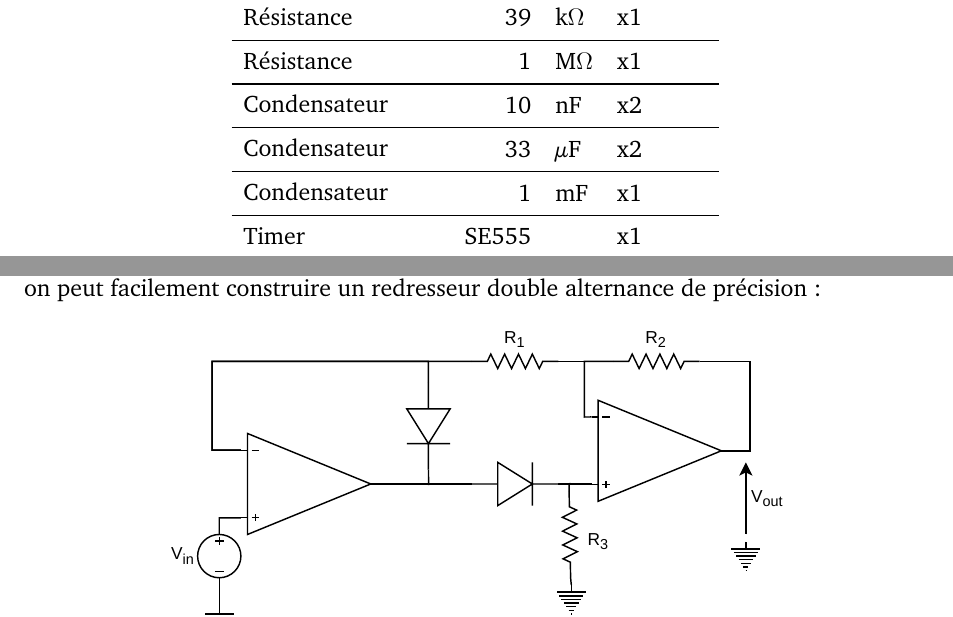
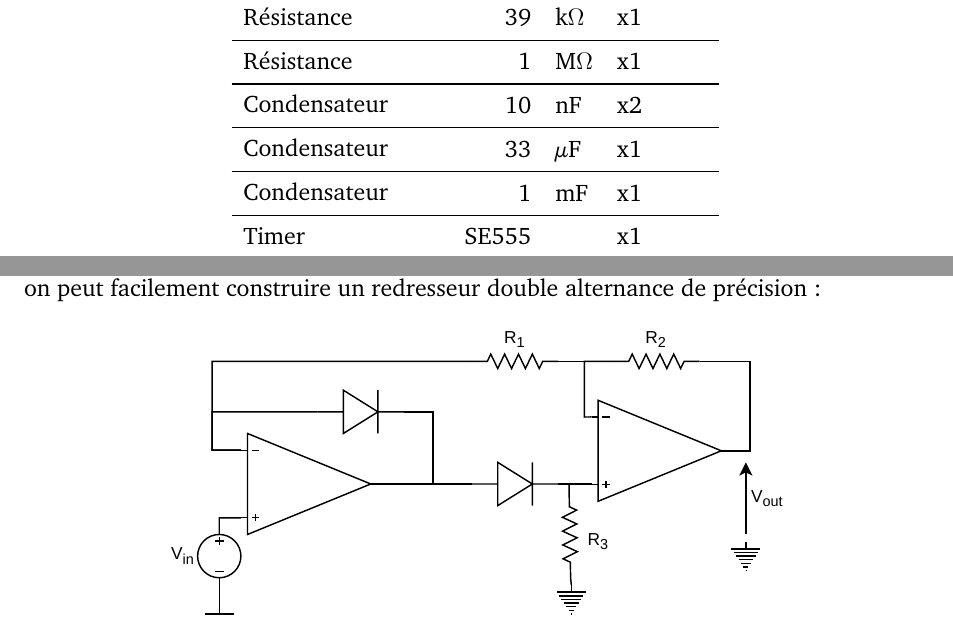
Before and after one commit to parastuffs/3BMBS-electronique, a LaTeX document (Labos/Labo 1/Elec-3BS-3BM_labo1.tex): two parts of pages 1 and 3 of 6, joined at a grey line, cut so that both start at the same text. Compiled offline with pdfLaTeX.

Commit message:
[Labo 1] v1.1.1 typo nombre de condensateurs

```diff
--- a/Labos/Labo 1/Elec-3BS-3BM_labo1.tex
+++ b/Labos/Labo 1/Elec-3BS-3BM_labo1.tex
@@ -55,7 +55,7 @@
 %% fancy header & foot
 \pagestyle{fancy}
 \lhead{[AE3T] Laboratoire d'électronique appliquée\\ Labo 1~: Redresseur/doubleur}
-\rhead{v1.1.0 \\ page \thepage}
+\rhead{v1.1.1 \\ page \thepage}
 \chead{\ifthenelse{\boolean{corrige}}{Corrigé}{}}
 \cfoot{}
 %%
@@ -121,7 +121,7 @@ Vous manipulerez ensuite un circuit 555 afin de générer un signal carré péri
 		\multirow{1}{*}{Résistance} 	& 39 & k$\Omega$ & x1 \\\midrule
 		\multirow{1}{*}{Résistance} 	& 1 & M$\Omega$ & x1 \\\midrule
 		\multirow{1}{*}{Condensateur} 	& 10 & nF & x2 \\\midrule
-		\multirow{1}{*}{Condensateur} 	& 33 & \textmu F & x2 \\\midrule
+		\multirow{1}{*}{Condensateur} 	& 33 & \textmu F & x1 \\\midrule
 		\multirow{1}{*}{Condensateur} 	& 1 & mF & x1 \\\midrule
 		\multirow{1}{*}{Timer} 	& SE555 &  & x1 \\\bottomrule
 	\end{tabular}
```
Also changed, not shown: Labos/Labo 1/precision-rectifier-double.pdf, 1 other file.
